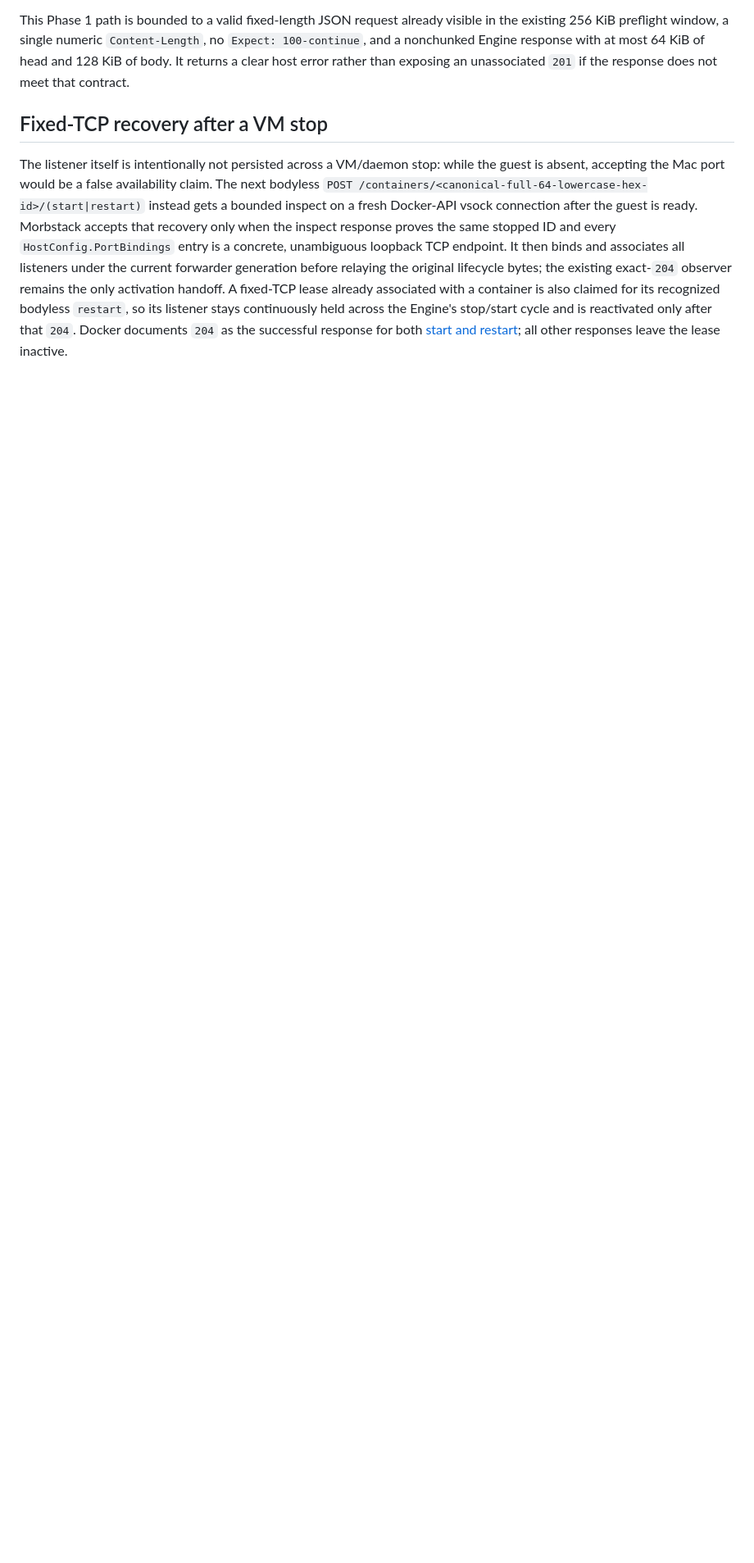
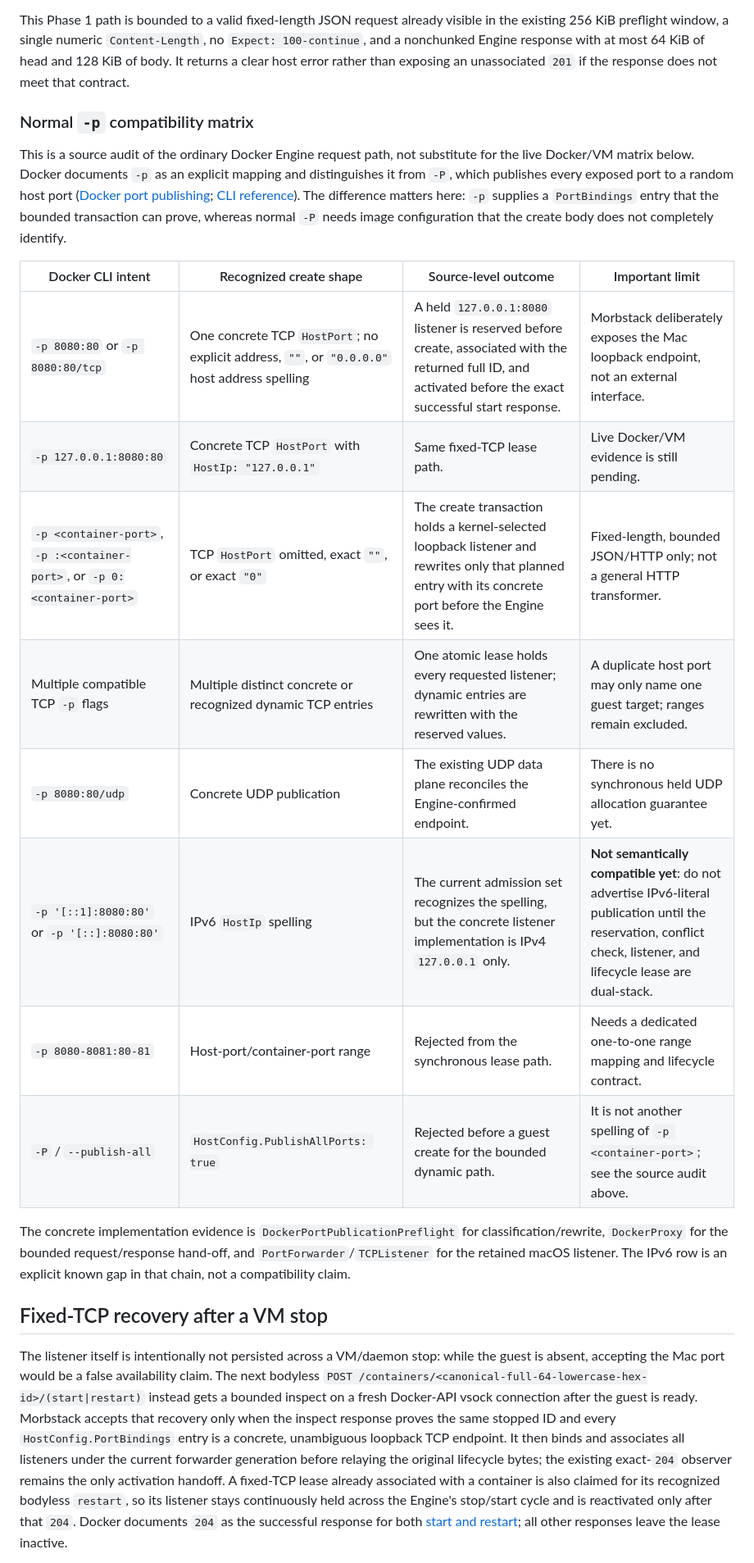
Before and after one commit to alliecatowo/morbstack, a Markdown page: docs/dynamic-port-allocation.md, the part around the change. Shown at 82% size. GitHub-like rendering; blank space fills up the shorter version.

Commit message:
Document normal Docker publish compatibility

```diff
--- a/docs/dynamic-port-allocation.md
+++ b/docs/dynamic-port-allocation.md
@@ -102,6 +102,33 @@ the existing 256 KiB preflight window, a single numeric `Content-Length`, no
 `Expect: 100-continue`, and a nonchunked Engine response with at most 64 KiB of head
 and 128 KiB of body. It returns a clear host error rather than exposing an unassociated
 `201` if the response does not meet that contract.
+
+### Normal `-p` compatibility matrix
+
+This is a source audit of the ordinary Docker Engine request path, not substitute
+for the live Docker/VM matrix below. Docker documents `-p` as an explicit mapping
+and distinguishes it from `-P`, which publishes every exposed port to a random host
+port ([Docker port publishing](https://docs.docker.com/engine/network/port-publishing/);
+[CLI reference](https://docs.docker.com/reference/cli/docker/container/run/#publish)).
+The difference matters here: `-p` supplies a `PortBindings` entry that the bounded
+transaction can prove, whereas normal `-P` needs image configuration that the create
+body does not completely identify.
+
+| Docker CLI intent | Recognized create shape | Source-level outcome | Important limit |
+| --- | --- | --- | --- |
+| `-p 8080:80` or `-p 8080:80/tcp` | One concrete TCP `HostPort`; no explicit address, `""`, or `"0.0.0.0"` host address spelling | A held `127.0.0.1:8080` listener is reserved before create, associated with the returned full ID, and activated before the exact successful start response. | Morbstack deliberately exposes the Mac loopback endpoint, not an external interface. |
+| `-p 127.0.0.1:8080:80` | Concrete TCP `HostPort` with `HostIp: "127.0.0.1"` | Same fixed-TCP lease path. | Live Docker/VM evidence is still pending. |
+| `-p <container-port>`, `-p :<container-port>`, or `-p 0:<container-port>` | TCP `HostPort` omitted, exact `""`, or exact `"0"` | The create transaction holds a kernel-selected loopback listener and rewrites only that planned entry with its concrete port before the Engine sees it. | Fixed-length, bounded JSON/HTTP only; not a general HTTP transformer. |
+| Multiple compatible TCP `-p` flags | Multiple distinct concrete or recognized dynamic TCP entries | One atomic lease holds every requested listener; dynamic entries are rewritten with the reserved values. | A duplicate host port may only name one guest target; ranges remain excluded. |
+| `-p 8080:80/udp` | Concrete UDP publication | The existing UDP data plane reconciles the Engine-confirmed endpoint. | There is no synchronous held UDP allocation guarantee yet. |
+| `-p '[::1]:8080:80'` or `-p '[::]:8080:80'` | IPv6 `HostIp` spelling | The current admission set recognizes the spelling, but the concrete listener implementation is IPv4 `127.0.0.1` only. | **Not semantically compatible yet**: do not advertise IPv6-literal publication until the reservation, conflict check, listener, and lifecycle lease are dual-stack. |
+| `-p 8080-8081:80-81` | Host-port/container-port range | Rejected from the synchronous lease path. | Needs a dedicated one-to-one range mapping and lifecycle contract. |
+| `-P` / `--publish-all` | `HostConfig.PublishAllPorts: true` | Rejected before a guest create for the bounded dynamic path. | It is not another spelling of `-p <container-port>`; see the source audit above. |
+
+The concrete implementation evidence is `DockerPortPublicationPreflight` for
+classification/rewrite, `DockerProxy` for the bounded request/response hand-off, and
+`PortForwarder`/`TCPListener` for the retained macOS listener. The IPv6 row is an
+explicit known gap in that chain, not a compatibility claim.
 
 ## Fixed-TCP recovery after a VM stop
 
```
Also changed, not shown: docs/product-audit.md (+6 -5 lines), docs/protocol.md (+10 -8 lines).
